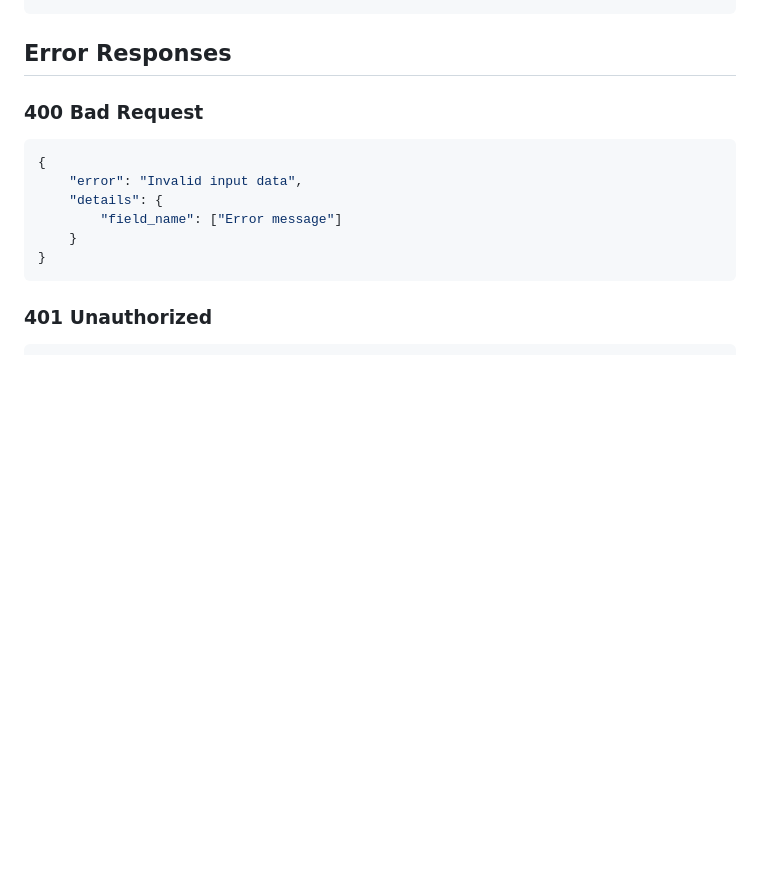
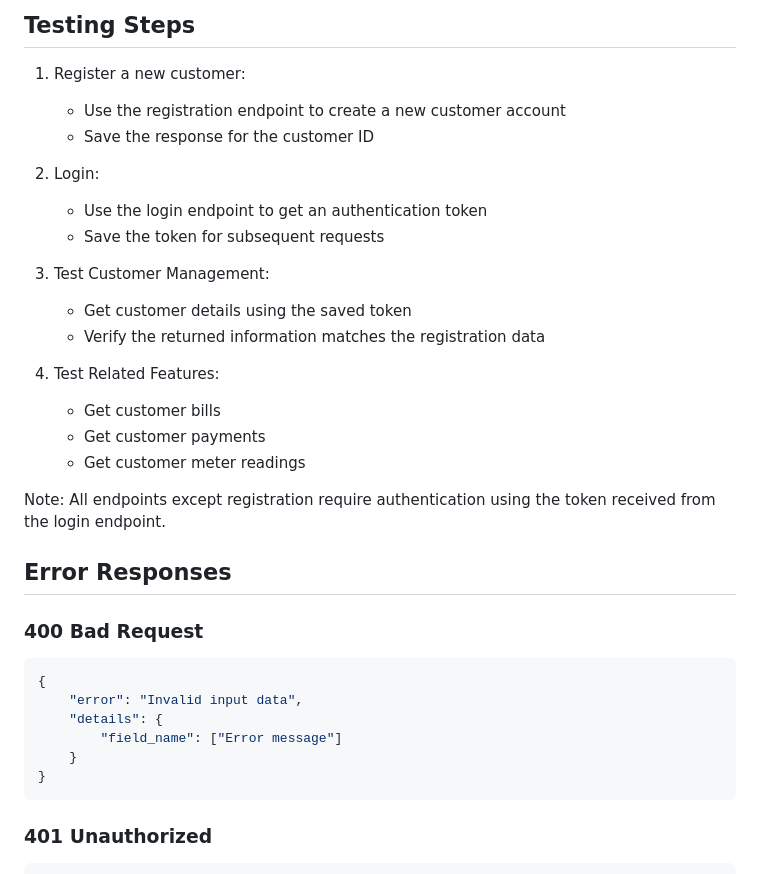
Before and after one commit to kb-diplo/DENKAM-WATERS, a Markdown page: water_billing_system/docs/api_documentation.md, the part around the change printed below. Rendered like a GitHub page; blank space fills up the shorter version.

````diff
--- a/water_billing_system/docs/api_documentation.md
+++ b/water_billing_system/docs/api_documentation.md
@@ -163,4 +129,25 @@ Content-Type: application/json
 ```
+
+## Testing Steps
+
+1. Register a new customer:
+   - Use the registration endpoint to create a new customer account
+   - Save the response for the customer ID
+
+2. Login:
+   - Use the login endpoint to get an authentication token
+   - Save the token for subsequent requests
+
+3. Test Customer Management:
+   - Get customer details using the saved token
+   - Verify the returned information matches the registration data
+
+4. Test Related Features:
+   - Get customer bills
+   - Get customer payments
+   - Get customer meter readings
+
+Note: All endpoints except registration require authentication using the token received from the login endpoint.
 
 ## Error Responses
 
````
Also changed, not shown: other parts of water_billing_system/docs/api_documentation.md (+77 -111 lines).
